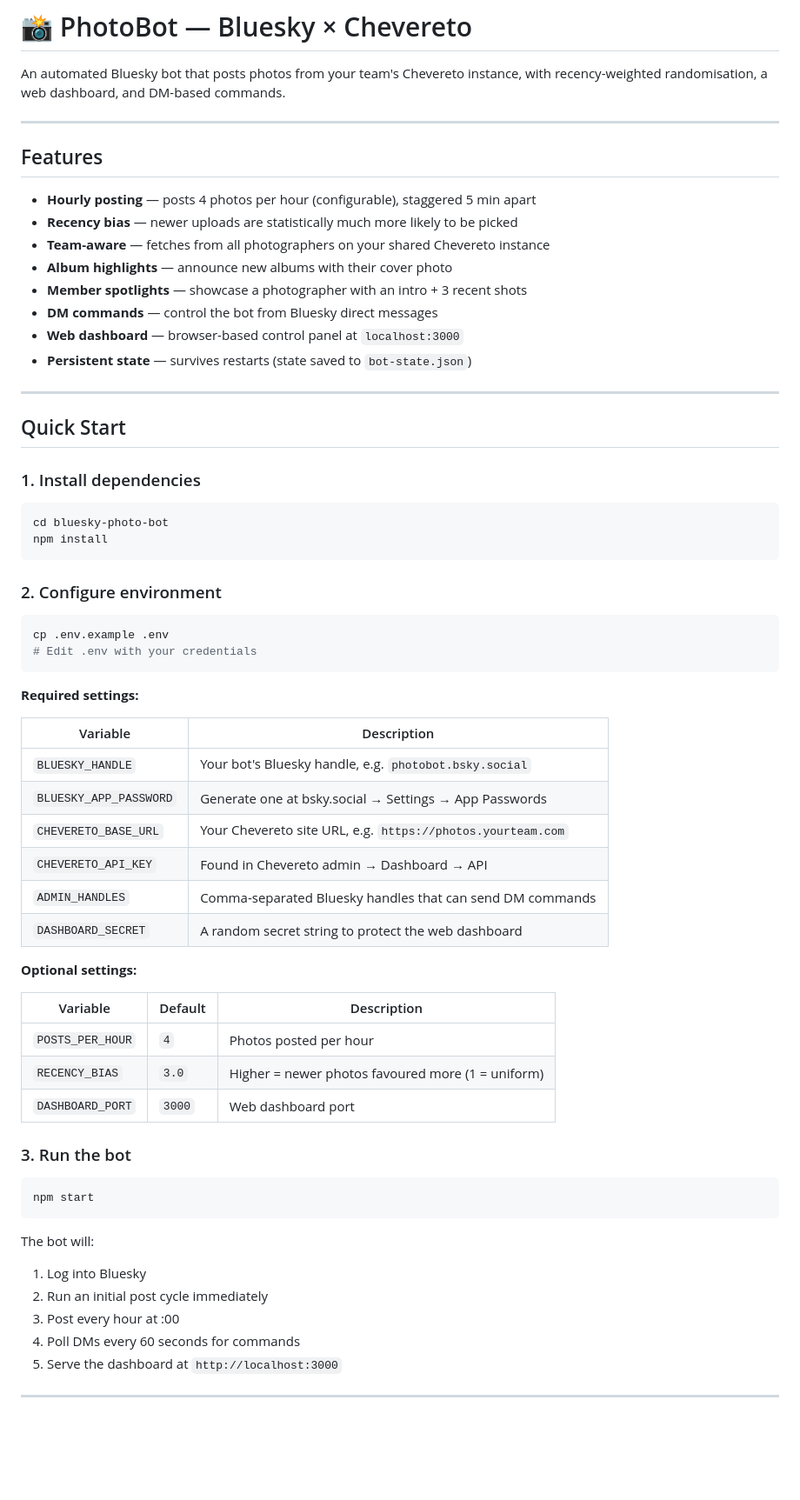
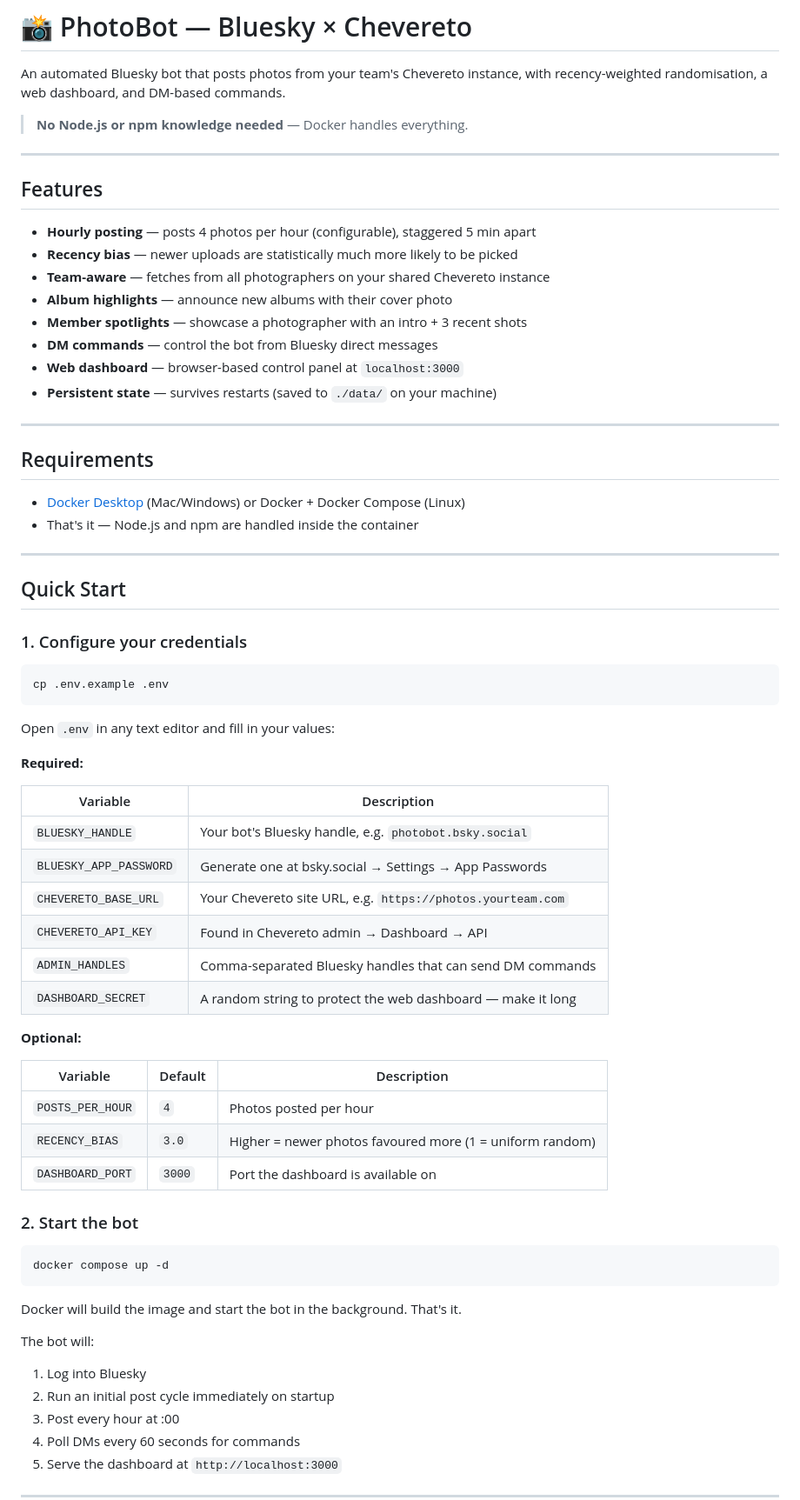
Before and after one commit to Soloflighter1010/bluesky-bot, a Markdown page: README.md, the part around one of its changes. Shown at 87% size. Drawn GitHub-style; blank space fills up the shorter version.

````diff
--- a/README.md
+++ b/README.md
@@ -2,6 +2,8 @@
 
 An automated Bluesky bot that posts photos from your team's Chevereto instance,
 with recency-weighted randomisation, a web dashboard, and DM-based commands.
+
+> **No Node.js or npm knowledge needed** — Docker handles everything.
 
 ---
 
@@ -14,27 +16,28 @@ with recency-weighted randomisation, a web dashboard, and DM-based commands.
 - **Member spotlights** — showcase a photographer with an intro + 3 recent shots
 - **DM commands** — control the bot from Bluesky direct messages
 - **Web dashboard** — browser-based control panel at `localhost:3000`
-- **Persistent state** — survives restarts (state saved to `bot-state.json`)
+- **Persistent state** — survives restarts (saved to `./data/` on your machine)
+
+---
+
+## Requirements
+
+- [Docker Desktop](https://www.docker.com/products/docker-desktop/) (Mac/Windows) or Docker + Docker Compose (Linux)
+- That's it — Node.js and npm are handled inside the container
 
 ---
 
 ## Quick Start
 
-### 1. Install dependencies
-
-```bash
-cd bluesky-photo-bot
-npm install
-```
-
-### 2. Configure environment
+### 1. Configure your credentials
 
 ```bash
 cp .env.example .env
-# Edit .env with your credentials
 ```
 
-**Required settings:**
+Open `.env` in any text editor and fill in your values:
+
+**Required:**
 
 | Variable | Description |
 |---|---|
@@ -43,25 +46,27 @@ cp .env.example .env
 | `CHEVERETO_BASE_URL` | Your Chevereto site URL, e.g. `https://photos.yourteam.com` |
 | `CHEVERETO_API_KEY` | Found in Chevereto admin → Dashboard → API |
 | `ADMIN_HANDLES` | Comma-separated Bluesky handles that can send DM commands |
-| `DASHBOARD_SECRET` | A random secret string to protect the web dashboard |
+| `DASHBOARD_SECRET` | A random string to protect the web dashboard — make it long |
 
-**Optional settings:**
+**Optional:**
 
 | Variable | Default | Description |
 |---|---|---|
 | `POSTS_PER_HOUR` | `4` | Photos posted per hour |
-| `RECENCY_BIAS` | `3.0` | Higher = newer photos favoured more (1 = uniform) |
-| `DASHBOARD_PORT` | `3000` | Web dashboard port |
+| `RECENCY_BIAS` | `3.0` | Higher = newer photos favoured more (1 = uniform random) |
+| `DASHBOARD_PORT` | `3000` | Port the dashboard is available on |
 
-### 3. Run the bot
+### 2. Start the bot
 
 ```bash
-npm start
+docker compose up -d
 ```
+
+Docker will build the image and start the bot in the background. That's it.
 
 The bot will:
 1. Log into Bluesky
-2. Run an initial post cycle immediately
+2. Run an initial post cycle immediately on startup
 3. Post every hour at :00
 4. Poll DMs every 60 seconds for commands
 5. Serve the dashboard at `http://localhost:3000`
````
Also changed, not shown: other parts of README.md (+65 -46 lines).
